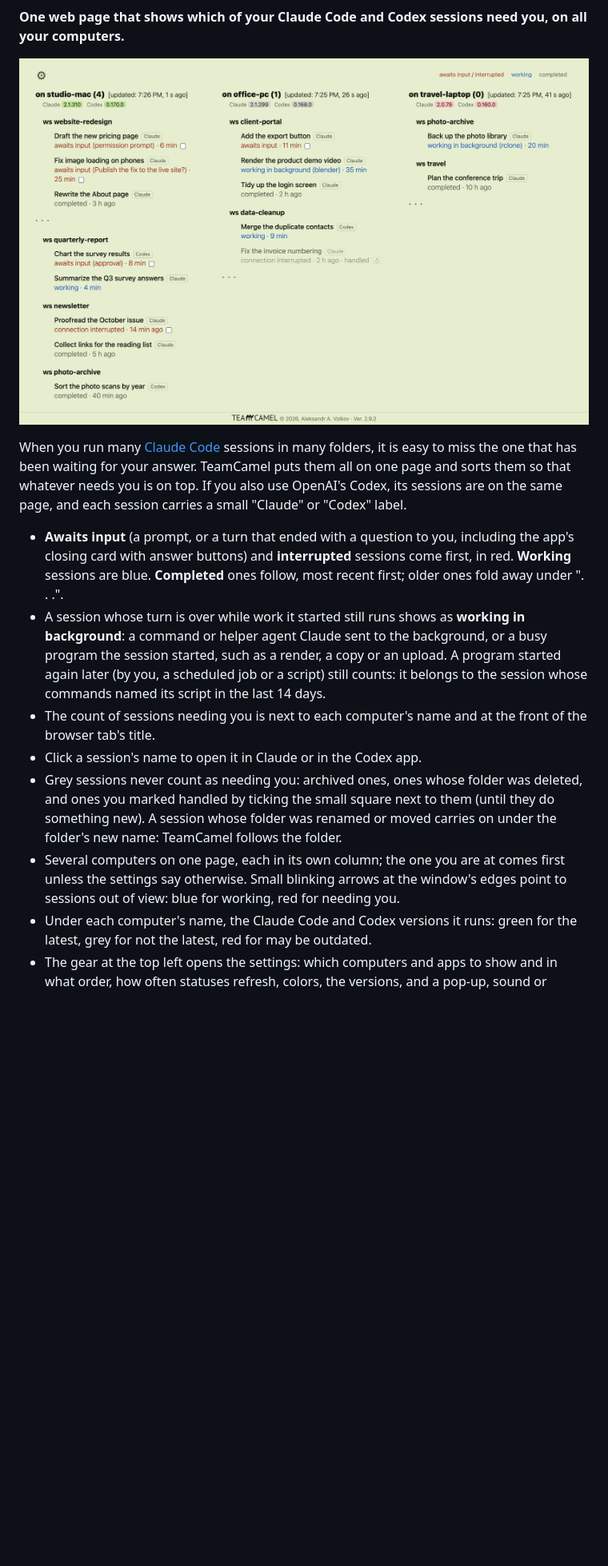
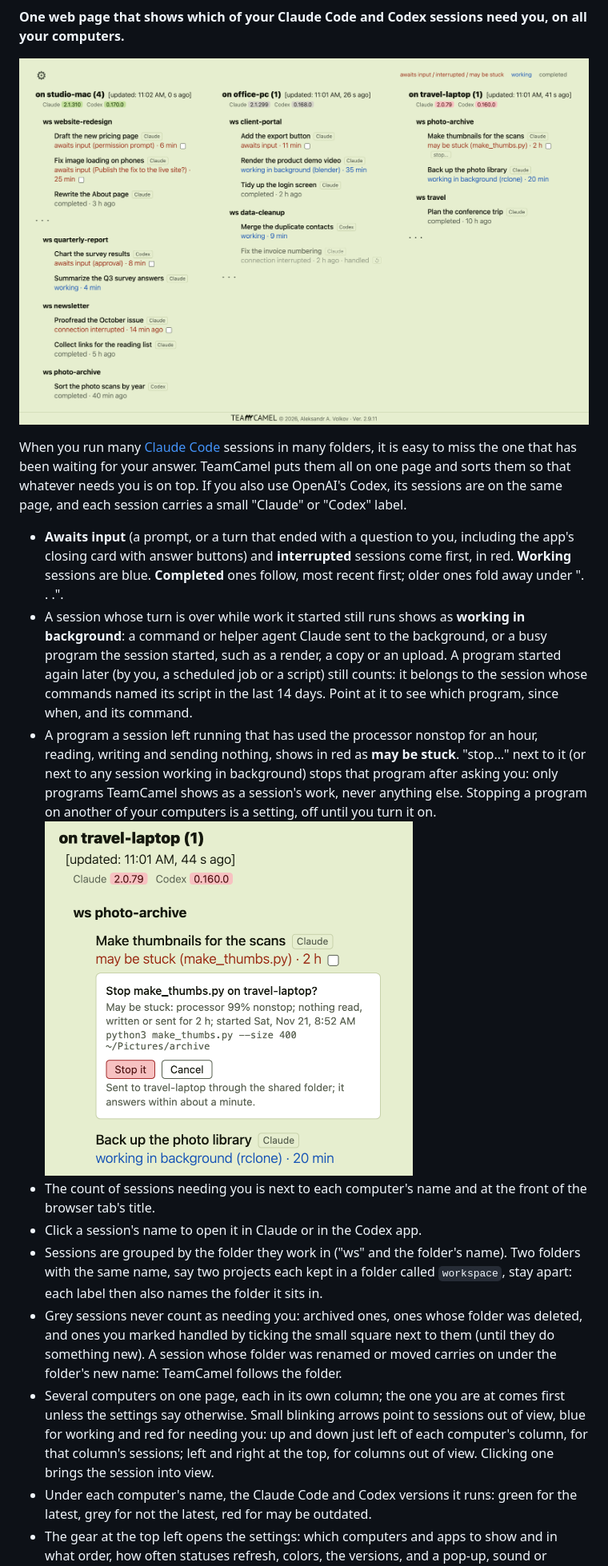
Before and after one commit to volkovcl/teamcamel, a Markdown page: README.md, the part around one of its changes. Shown at 80% size. Drawn GitHub-style; pictures changed too: docs/screenshot.png, docs/stopping.png (added); blank space fills up the shorter version.

Commit message:
TeamCamel 2.9.11

```diff
--- a/README.md
+++ b/README.md
@@ -14,15 +14,24 @@ carries a small "Claude" or "Codex" label.
 - A session whose turn is over while work it started still runs shows as **working in background**: a command or
   helper agent Claude sent to the background, or a busy program the session started, such as a render, a copy or an
   upload. A program started again later (by you, a scheduled job or a script) still counts: it belongs to the session
-  whose commands named its script in the last 14 days.
+  whose commands named its script in the last 14 days. Point at it to see which program, since when, and its command.
+- A program a session left running that has used the processor nonstop for an hour, reading, writing and sending
+  nothing, shows in red as **may be stuck**. "stop…" next to it (or next to any session working in background) stops
+  that program after asking you: only programs TeamCamel shows as a session's work, never anything else. Stopping a
+  program on another of your computers is a setting, off until you turn it on.<br>
+  <img src="docs/stopping.png" width="460" alt="The box that asks before stopping a program that may be stuck">
 - The count of sessions needing you is next to each computer's name and at the front of the browser tab's title.
 - Click a session's name to open it in Claude or in the Codex app.
+- Sessions are grouped by the folder they work in ("ws" and the folder's name). Two folders with the same name, say
+  two projects each kept in a folder called `workspace`, stay apart: each label then also names the folder it sits
+  in.
 - Grey sessions never count as needing you: archived ones, ones whose folder was deleted, and ones you marked handled
   by ticking the small square next to them (until they do something new). A session whose folder was renamed or moved
   carries on under the folder's new name: TeamCamel follows the folder.
 - Several computers on one page, each in its own column; the one you are at comes first unless the settings say
-  otherwise. Small blinking arrows at the window's edges point to sessions out of view: blue for working, red for
-  needing you.
+  otherwise. Small blinking arrows point to sessions out of view, blue for working and red for needing you: up and
+  down just left of each computer's column, for that column's sessions; left and right at the top, for columns out
+  of view. Clicking one brings the session into view.
 - Under each computer's name, the Claude Code and Codex versions it runs: green for the latest, grey for not the
   latest, red for may be outdated.
 - The gear at the top left opens the settings: which computers and apps to show and in what order, how often
```
Also changed, not shown: other parts of README.md (+19 -2 lines), docs/settings.png, 8 other files.
